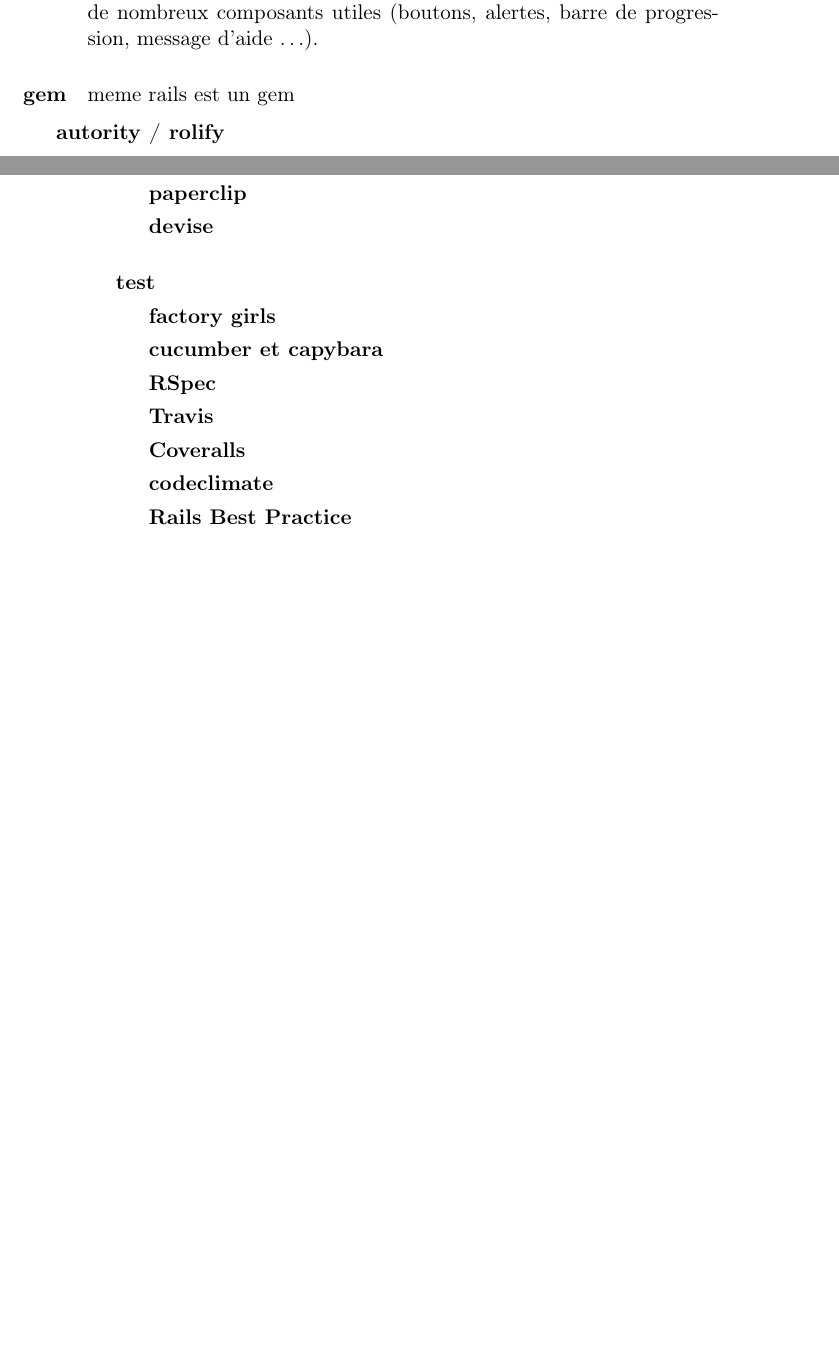
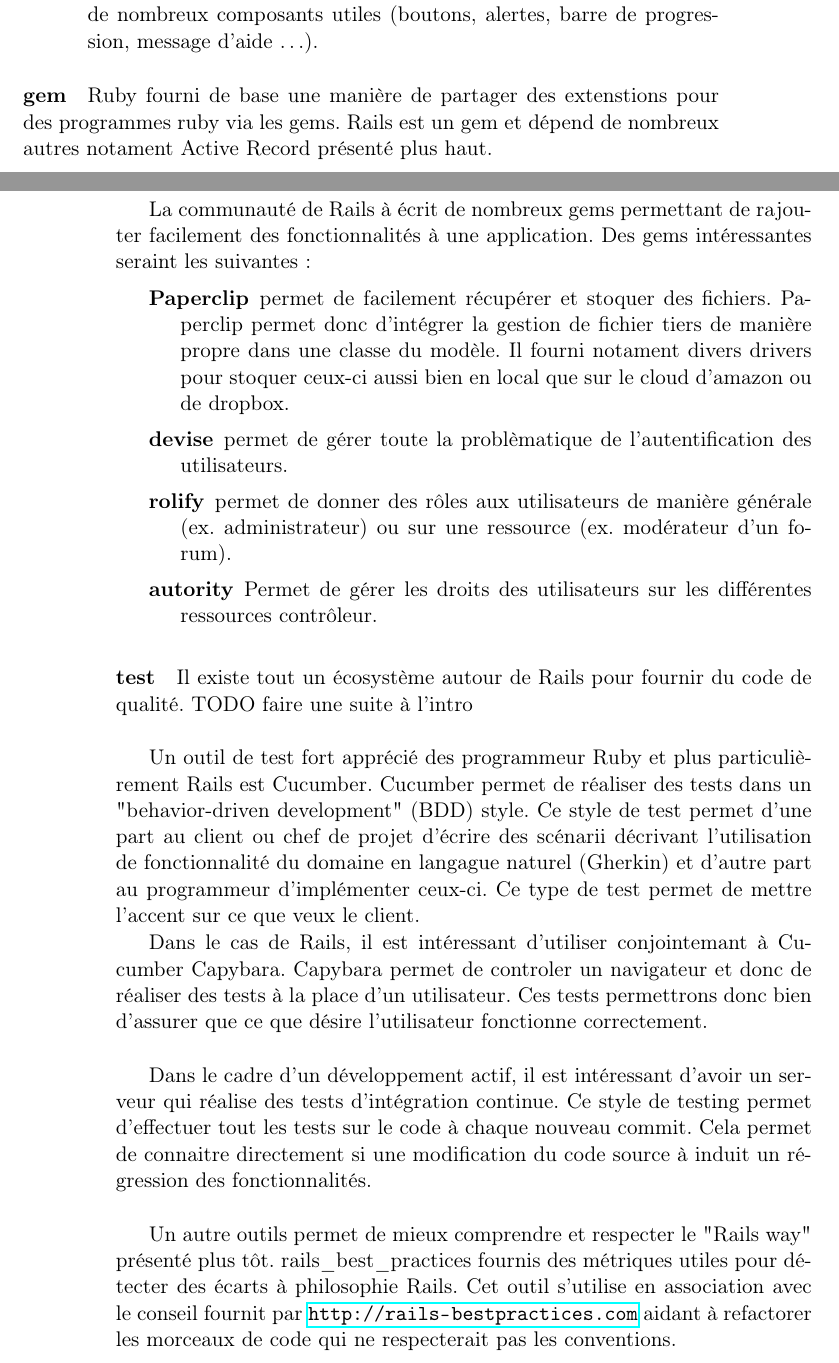
Before and after one commit to snap-school/thesis, a LaTeX thesis (report/memoire.tex, which reads report/content/4-theory/2-related_work/software_used.tex): two parts of pages 28 and 29 of 36 before the commit and two parts of pages 28 and 29 of 38 after it, joined at a grey line, cut so that both start at the same text, the shorter picture padded with empty space. Compiled offline with pdfLaTeX; a LaTeX package or settings file that is missing is left out.

Commit message:
theorie rails end

```diff
--- a/report/content/4-theory/2-related_work/software_used.tex
+++ b/report/content/4-theory/2-related_work/software_used.tex
@@ -246,21 +246,23 @@
 \end{description}
 
 \paragraph{gem}
-meme rails est un gem
+Ruby fourni de base une manière de partager des extenstions pour des programmes ruby via les gems. Rails est un gem et dépend de nombreux autres notament Active Record présenté plus haut.
 
+La communauté de Rails à écrit de nombreux gems permettant de rajouter facilement des fonctionnalités à une application. Des gems intéressantes seraint les suivantes :
 \begin{description}
-  \item[autority / rolify]
-  \item[paperclip]
-  \item[devise]
+  \item[Paperclip] permet de facilement récupérer et stoquer des fichiers. Paperclip permet donc d'intégrer la gestion de fichier tiers de manière propre dans une classe du modèle. Il fourni notament divers drivers pour stoquer ceux-ci aussi bien en local que sur le cloud d'amazon ou de dropbox.
+  \item[devise] permet de gérer toute la problèmatique de l'autentification des utilisateurs.
+  \item[rolify] permet de donner des rôles aux utilisateurs de manière générale (ex. administrateur) ou sur une ressource (ex. modérateur d'un forum).
+  \item[autority] Permet de gérer les droits des utilisateurs sur les différentes ressources contrôleur.
 \end{description}
 
 \paragraph{test}
-\begin{description}
-  \item[factory girls]
-  \item[cucumber et capybara]
-  \item[RSpec]
-  \item[Travis]
-  \item[Coveralls]
-  \item[codeclimate]
-  \item[Rails Best Practice]
-\end{description}
+Il existe tout un écosystème autour de Rails pour fournir du code de qualité. TODO faire une suite à l'intro\\
+
+Un outil de test fort apprécié des programmeur Ruby et plus particulièrement Rails est Cucumber. Cucumber permet de réaliser des tests dans un "behavior-driven development" (BDD) style. Ce style de test permet d'une part au client ou chef de projet d'écrire des scénarii décrivant l'utilisation de fonctionnalité du domaine en langague naturel (Gherkin) et d'autre part au programmeur d'implémenter ceux-ci. Ce type de test permet de mettre l'accent sur ce que veux le client.
+
+Dans le cas de Rails, il est intéressant d'utiliser conjointemant à Cucumber Capybara. Capybara permet de controler un navigateur et donc de réaliser des tests à la place d'un utilisateur. Ces tests permettrons donc bien d'assurer que ce que désire l'utilisateur fonctionne correctement.\\
+
+Dans le cadre d'un développement actif, il est intéressant d'avoir un serveur qui réalise des tests d'intégration continue. Ce style de testing permet d'effectuer tout les tests sur le code à chaque nouveau commit. Cela permet de connaitre directement si une modification du code source à induit un régression des fonctionnalités.\\
+
+Un autre outils permet de mieux comprendre et respecter le "Rails way" présenté plus tôt. rails\_best\_practices fournis des métriques utiles pour détecter des écarts à philosophie Rails. Cet outil s'utilise en association avec le conseil fournit par \url{http://rails-bestpractices.com} aidant à refactorer les morceaux de code qui ne respecterait pas les conventions.
```
Also changed, not shown: report/content/4-theory/3-problem_statement/statement.tex (+6 -0 lines).
